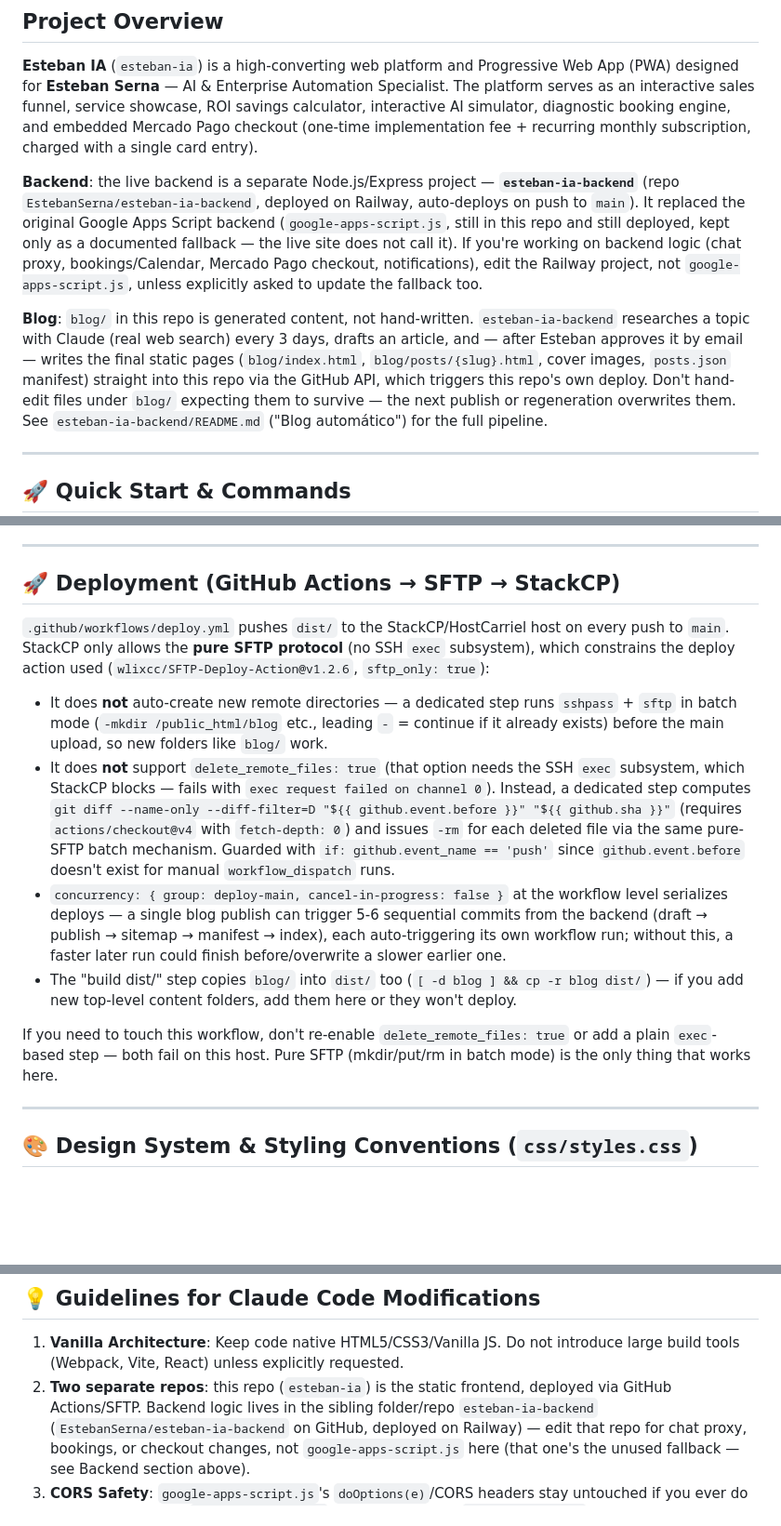
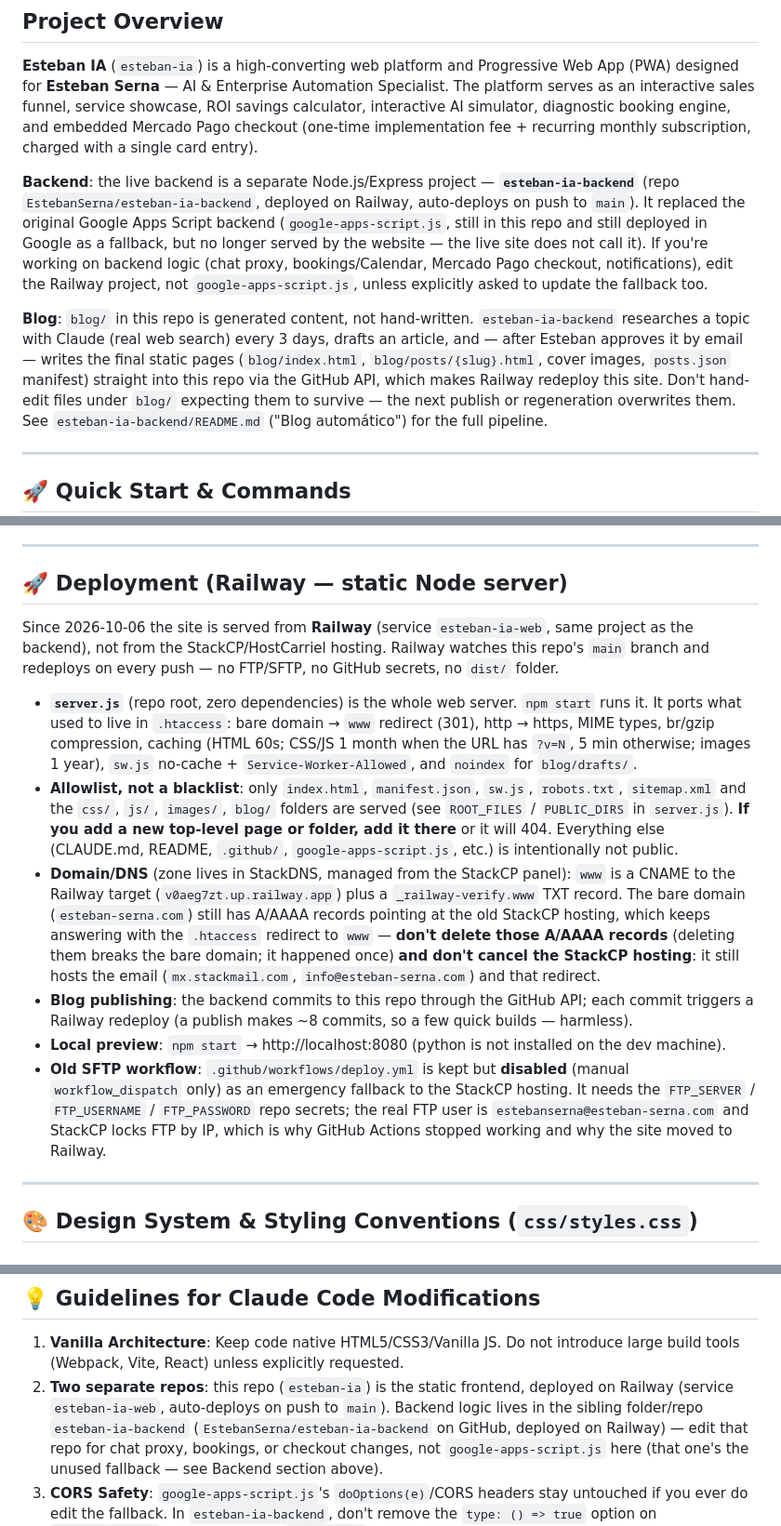
Before and after one commit to EstebanSerna/esteban-ia, a Markdown page: CLAUDE.md, 3 parts joined by grey strips. Shown at 93% size. GitHub-like rendering; blank space fills up the shorter version.

Commit message:
Docs: seccion de despliegue reescrita para el hosting en Railway
Co-Authored-By: Claude Sonnet 5.5 <noreply@anthropic.com>

```diff
--- a/CLAUDE.md
+++ b/CLAUDE.md
@@ -3,13 +3,13 @@
 ## Project Overview
 **Esteban IA** (`esteban-ia`) is a high-converting web platform and Progressive Web App (PWA) designed for **Esteban Serna** — AI & Enterprise Automation Specialist. The platform serves as an interactive sales funnel, service showcase, ROI savings calculator, interactive AI simulator, diagnostic booking engine, and embedded Mercado Pago checkout (one-time implementation fee + recurring monthly subscription, charged with a single card entry).
 
-**Backend**: the live backend is a separate Node.js/Express project — **`esteban-ia-backend`** (repo `EstebanSerna/esteban-ia-backend`, deployed on Railway, auto-deploys on push to `main`). It replaced the original Google Apps Script backend (`google-apps-script.js`, still in this repo and still deployed, kept only as a documented fallback — the live site does not call it). If you're working on backend logic (chat proxy, bookings/Calendar, Mercado Pago checkout, notifications), edit the Railway project, not `google-apps-script.js`, unless explicitly asked to update the fallback too.
+**Backend**: the live backend is a separate Node.js/Express project — **`esteban-ia-backend`** (repo `EstebanSerna/esteban-ia-backend`, deployed on Railway, auto-deploys on push to `main`). It replaced the original Google Apps Script backend (`google-apps-script.js`, still in this repo and still deployed in Google as a fallback, but no longer served by the website — the live site does not call it). If you're working on backend logic (chat proxy, bookings/Calendar, Mercado Pago checkout, notifications), edit the Railway project, not `google-apps-script.js`, unless explicitly asked to update the fallback too.
 
 **Blog**: `blog/` in this repo is generated content, not hand-written. `esteban-ia-backend` researches
 a topic with Claude (real web search) every 3 days, drafts an article, and — after Esteban approves
 it by email — writes the final static pages (`blog/index.html`, `blog/posts/{slug}.html`, cover
-images, `posts.json` manifest) straight into this repo via the GitHub API, which triggers this repo's
-own deploy. Don't hand-edit files under `blog/` expecting them to survive — the next publish or
+images, `posts.json` manifest) straight into this repo via the GitHub API, which makes Railway
+redeploy this site. Don't hand-edit files under `blog/` expecting them to survive — the next publish or
 regeneration overwrites them. See `esteban-ia-backend/README.md` ("Blog automático") for the full
 pipeline.
 
@@ -184,31 +185,36 @@ esteban-ia/
 
 ---
 
-## 🚀 Deployment (GitHub Actions → SFTP → StackCP)
+## 🚀 Deployment (Railway — static Node server)
 
-`.github/workflows/deploy.yml` pushes `dist/` to the StackCP/HostCarriel host on every push to
-`main`. StackCP only allows the **pure SFTP protocol** (no SSH `exec` subsystem), which constrains
-the deploy action used (`wlixcc/SFTP-Deploy-Action@v1.2.6`, `sftp_only: true`):
+Since 2026-10-06 the site is served from **Railway** (service `esteban-ia-web`, same project as the
+backend), not from the StackCP/HostCarriel hosting. Railway watches this repo's `main` branch and
+redeploys on every push — no FTP/SFTP, no GitHub secrets, no `dist/` folder.
 
-- It does **not** auto-create new remote directories — a dedicated step runs `sshpass` + `sftp` in
-  batch mode (`-mkdir /public_html/blog` etc., leading `-` = continue if it already exists) before
-  the main upload, so new folders like `blog/` work.
-- It does **not** support `delete_remote_files: true` (that option needs the SSH `exec` subsystem,
-  which StackCP blocks — fails with `exec request failed on channel 0`). Instead, a dedicated step
-  computes `git diff --name-only --diff-filter=D "${{ github.event.before }}" "${{ github.sha }}"`
-  (requires `actions/checkout@v4` with `fetch-depth: 0`) and issues `-rm` for each deleted file via
-  the same pure-SFTP batch mechanism. Guarded with `if: github.event_name == 'push'` since
-  `github.event.before` doesn't exist for manual `workflow_dispatch` runs.
-- `concurrency: { group: deploy-main, cancel-in-progress: false }` at the workflow level serializes
-  deploys — a single blog publish can trigger 5-6 sequential commits from the backend (draft →
-  publish → sitemap → manifest → index), each auto-triggering its own workflow run; without this, a
-  faster later run could finish before/overwrite a slower earlier one.
-- The "build dist/" step copies `blog/` into `dist/` too (`[ -d blog ] && cp -r blog dist/`) — if
-  you add new top-level content folders, add them here or they won't deploy.
-
-If you need to touch this workflow, don't re-enable `delete_remote_files: true` or add a plain
-`exec`-based step — both fail on this host. Pure SFTP (mkdir/put/rm in batch mode) is the only thing
-that works here.
+- **`server.js`** (repo root, zero dependencies) is the whole web server. `npm start` runs it.
+  It ports what used to live in `.htaccess`: bare domain → `www` redirect (301), http → https,
+  MIME types, br/gzip compression, caching (HTML 60s; CSS/JS 1 month when the URL has `?v=N`,
+  5 min otherwise; images 1 year), `sw.js` no-cache + `Service-Worker-Allowed`, and `noindex` for
+  `blog/drafts/`.
+- **Allowlist, not a blacklist**: only `index.html`, `manifest.json`, `sw.js`, `robots.txt`,
+  `sitemap.xml` and the `css/`, `js/`, `images/`, `blog/` folders are served (see `ROOT_FILES` /
+  `PUBLIC_DIRS` in `server.js`). **If you add a new top-level page or folder, add it there** or it
+  will 404. Everything else (CLAUDE.md, README, `.github/`, `google-apps-script.js`, etc.) is
+  intentionally not public.
+- **Domain/DNS** (zone lives in StackDNS, managed from the StackCP panel): `www` is a CNAME to the
+  Railway target (`v0aeg7zt.up.railway.app`) plus a `_railway-verify.www` TXT record. The bare
+  domain (`esteban-serna.com`) still has A/AAAA records pointing at the old StackCP hosting, which
+  keeps answering with the `.htaccess` redirect to `www` — **don't delete those A/AAAA records**
+  (deleting them breaks the bare domain; it happened once) **and don't cancel the StackCP hosting**:
+  it still hosts the email (`mx.stackmail.com`, `info@esteban-serna.com`) and that redirect.
+- **Blog publishing**: the backend commits to this repo through the GitHub API; each commit
+  triggers a Railway redeploy (a publish makes ~8 commits, so a few quick builds — harmless).
+- **Local preview**: `npm start` → http://localhost:8080 (python is not installed on the dev machine).
+- **Old SFTP workflow**: `.github/workflows/deploy.yml` is kept but **disabled** (manual
+  `workflow_dispatch` only) as an emergency fallback to the StackCP hosting. It needs the
+  `FTP_SERVER` / `FTP_USERNAME` / `FTP_PASSWORD` repo secrets; the real FTP user is
+  `estebanserna@esteban-serna.com` and StackCP locks FTP by IP, which is why GitHub Actions stopped
+  working and why the site moved to Railway.
 
 ---
 
@@ -240,8 +246,8 @@ that works here.
 ## 💡 Guidelines for Claude Code Modifications
 
 1. **Vanilla Architecture**: Keep code native HTML5/CSS3/Vanilla JS. Do not introduce large build tools (Webpack, Vite, React) unless explicitly requested.
-2. **Two separate repos**: this repo (`esteban-ia`) is the static frontend, deployed via GitHub
-   Actions/SFTP. Backend logic lives in the sibling folder/repo `esteban-ia-backend`
+2. **Two separate repos**: this repo (`esteban-ia`) is the static frontend, deployed on Railway
+   (service `esteban-ia-web`, auto-deploys on push to `main`). Backend logic lives in the sibling folder/repo `esteban-ia-backend`
    (`EstebanSerna/esteban-ia-backend` on GitHub, deployed on Railway) — edit that repo for chat
    proxy, bookings, or checkout changes, not `google-apps-script.js` here (that one's the unused
    fallback — see Backend section above).
```
Also changed, not shown: other parts of CLAUDE.md (+3 -2 lines).
